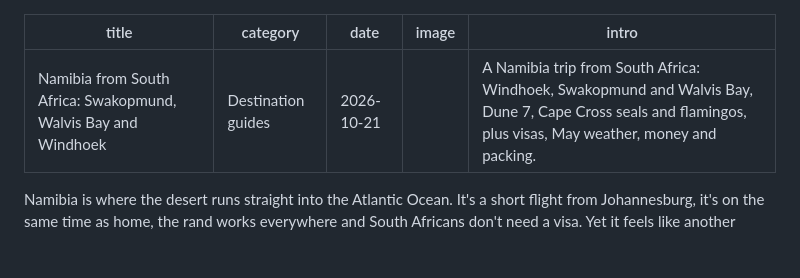
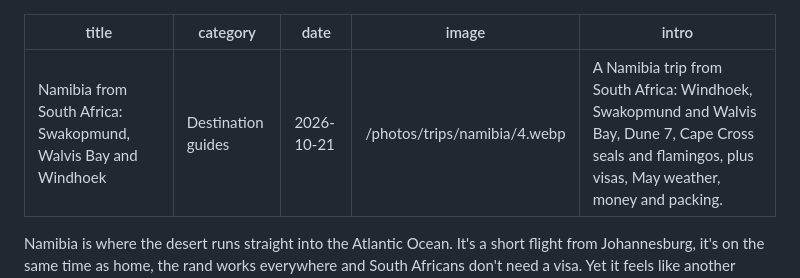
Before and after one commit to Fuyamo/Fuyamo-Travel-website, a Markdown page: posts/namibia-swakopmund-walvis-bay.md, the part around the change. GitHub-like rendering; blank space fills up the shorter version.

Commit message:
Travel Talk: update “Namibia from South Africa: Swakopmund, Walvis Bay and Windhoek”

```diff
--- a/posts/namibia-swakopmund-walvis-bay.md
+++ b/posts/namibia-swakopmund-walvis-bay.md
@@ -1,8 +1,8 @@
 ---
 title: "Namibia from South Africa: Swakopmund, Walvis Bay and Windhoek"
-category: Destination guides
+category: "Destination guides"
 date: 2026-10-21
-image: ""
+image: "/photos/trips/namibia/4.webp"
 intro: "A Namibia trip from South Africa: Windhoek, Swakopmund and Walvis Bay, Dune 7, Cape Cross seals and flamingos, plus visas, May weather, money and packing."
 ---
 
```
